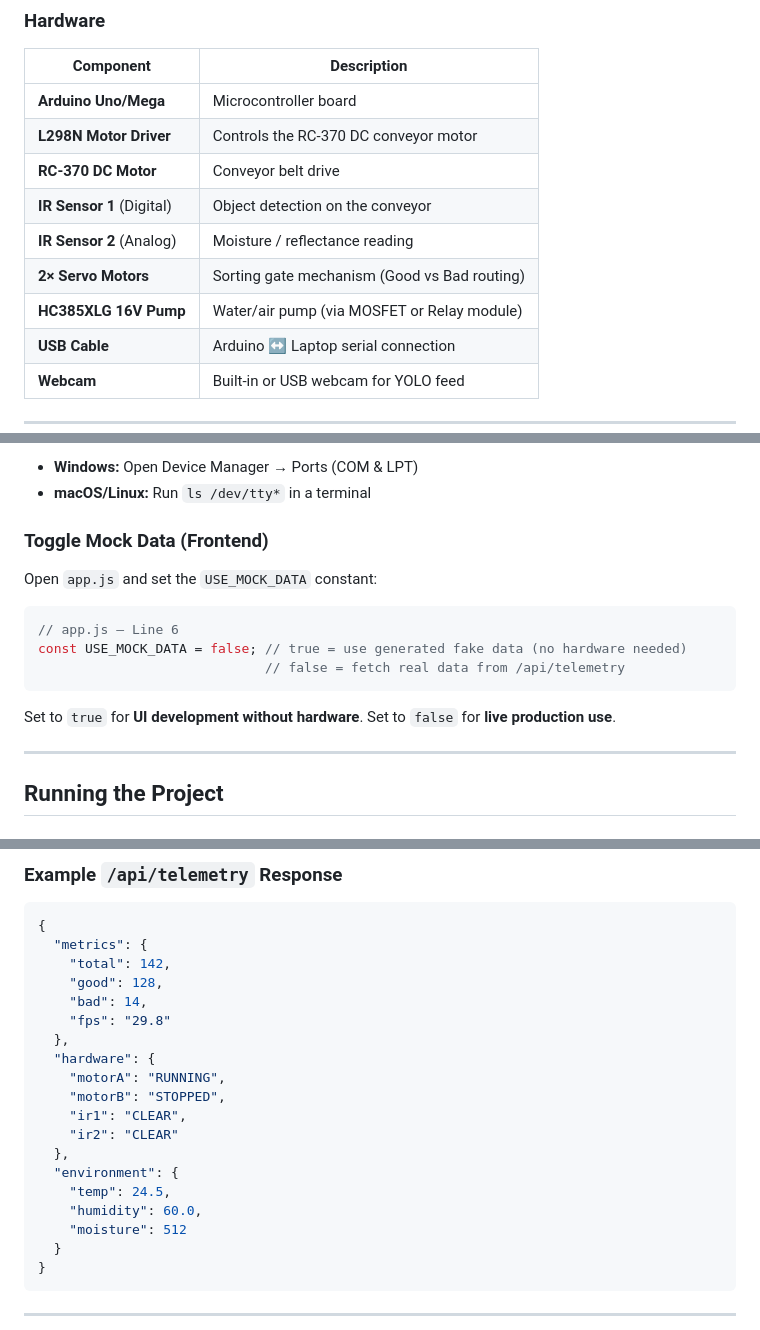
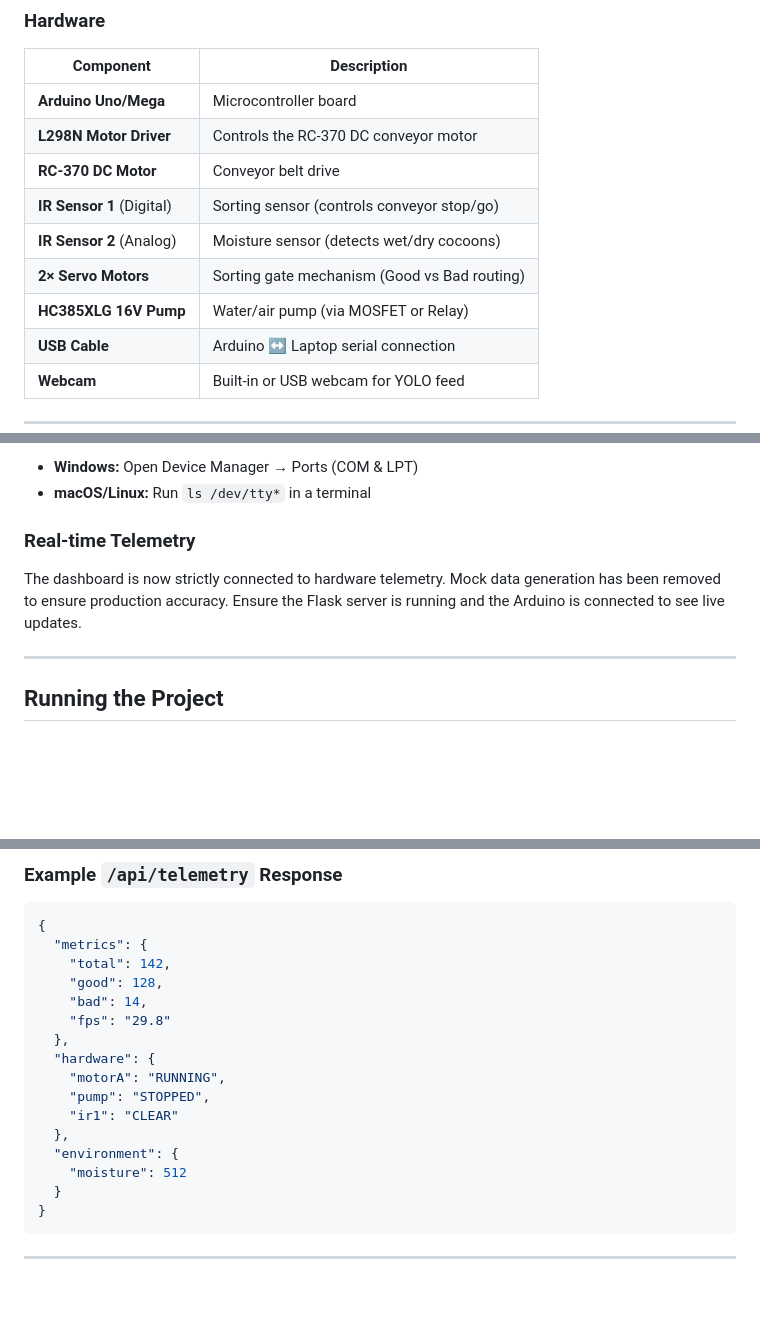
Before and after one commit to naaivvv/cocoon_yolo, a Markdown page: README.md, 3 parts joined by grey strips. GitHub-like rendering; blank space fills up the shorter version.

Commit message:
docs: update hardware descriptions, remove mock data documentation, and refine telemetry schema in README

````diff
--- a/README.md
+++ b/README.md
@@ -39,10 +39,10 @@ cocoon_yolo/
 | **Arduino Uno/Mega** | Microcontroller board |
 | **L298N Motor Driver** | Controls the RC-370 DC conveyor motor |
 | **RC-370 DC Motor** | Conveyor belt drive |
-| **IR Sensor 1** (Digital) | Object detection on the conveyor |
-| **IR Sensor 2** (Analog) | Moisture / reflectance reading |
+| **IR Sensor 1** (Digital) | Sorting sensor (controls conveyor stop/go) |
+| **IR Sensor 2** (Analog) | Moisture sensor (detects wet/dry cocoons) |
 | **2× Servo Motors** | Sorting gate mechanism (Good vs Bad routing) |
-| **HC385XLG 16V Pump** | Water/air pump (via MOSFET or Relay module) |
+| **HC385XLG 16V Pump** | Water/air pump (via MOSFET or Relay) |
 | **USB Cable** | Arduino ↔ Laptop serial connection |
 | **Webcam** | Built-in or USB webcam for YOLO feed |
 
@@ -111,17 +111,8 @@ To find your port:
 - **Windows:** Open Device Manager → Ports (COM & LPT)
 - **macOS/Linux:** Run `ls /dev/tty*` in a terminal
 
-### Toggle Mock Data (Frontend)
-
-Open `app.js` and set the `USE_MOCK_DATA` constant:
-
-```javascript
-// app.js — Line 6
-const USE_MOCK_DATA = false; // true = use generated fake data (no hardware needed)
-                             // false = fetch real data from /api/telemetry
-```
-
-Set to `true` for **UI development without hardware**. Set to `false` for **live production use**.
+### Real-time Telemetry
+The dashboard is now strictly connected to hardware telemetry. Mock data generation has been removed to ensure production accuracy. Ensure the Flask server is running and the Arduino is connected to see live updates.
 
 ---
 
@@ -178,13 +169,10 @@ Or open `index.html` directly for the full dashboard UI (the webcam feed and API
   },
   "hardware": {
     "motorA": "RUNNING",
-    "motorB": "STOPPED",
-    "ir1": "CLEAR",
-    "ir2": "CLEAR"
+    "pump": "STOPPED",
+    "ir1": "CLEAR"
   },
   "environment": {
-    "temp": 24.5,
-    "humidity": 60.0,
     "moisture": 512
   }
 }
````
Also changed, not shown: other parts of README.md (+1 -1 lines).
